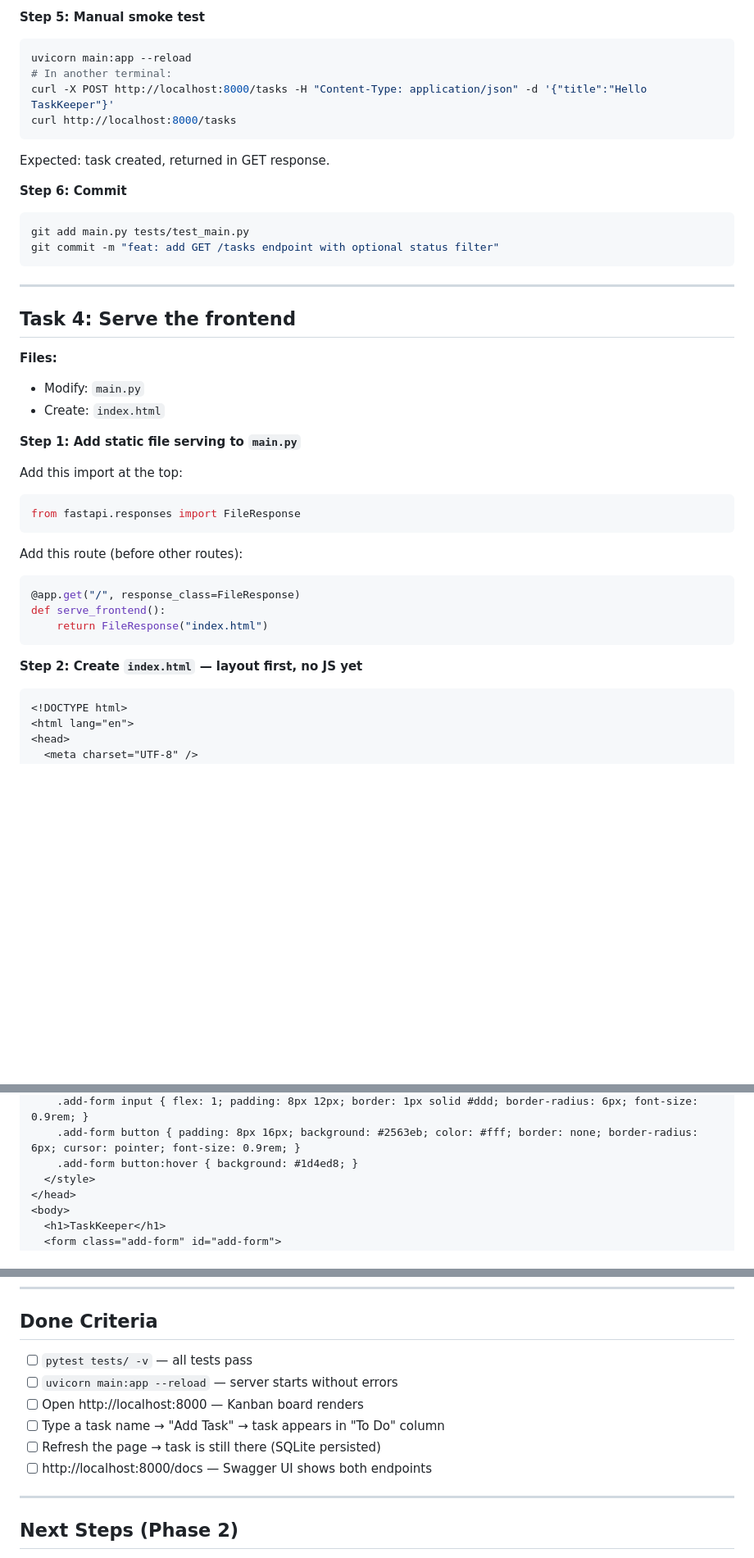
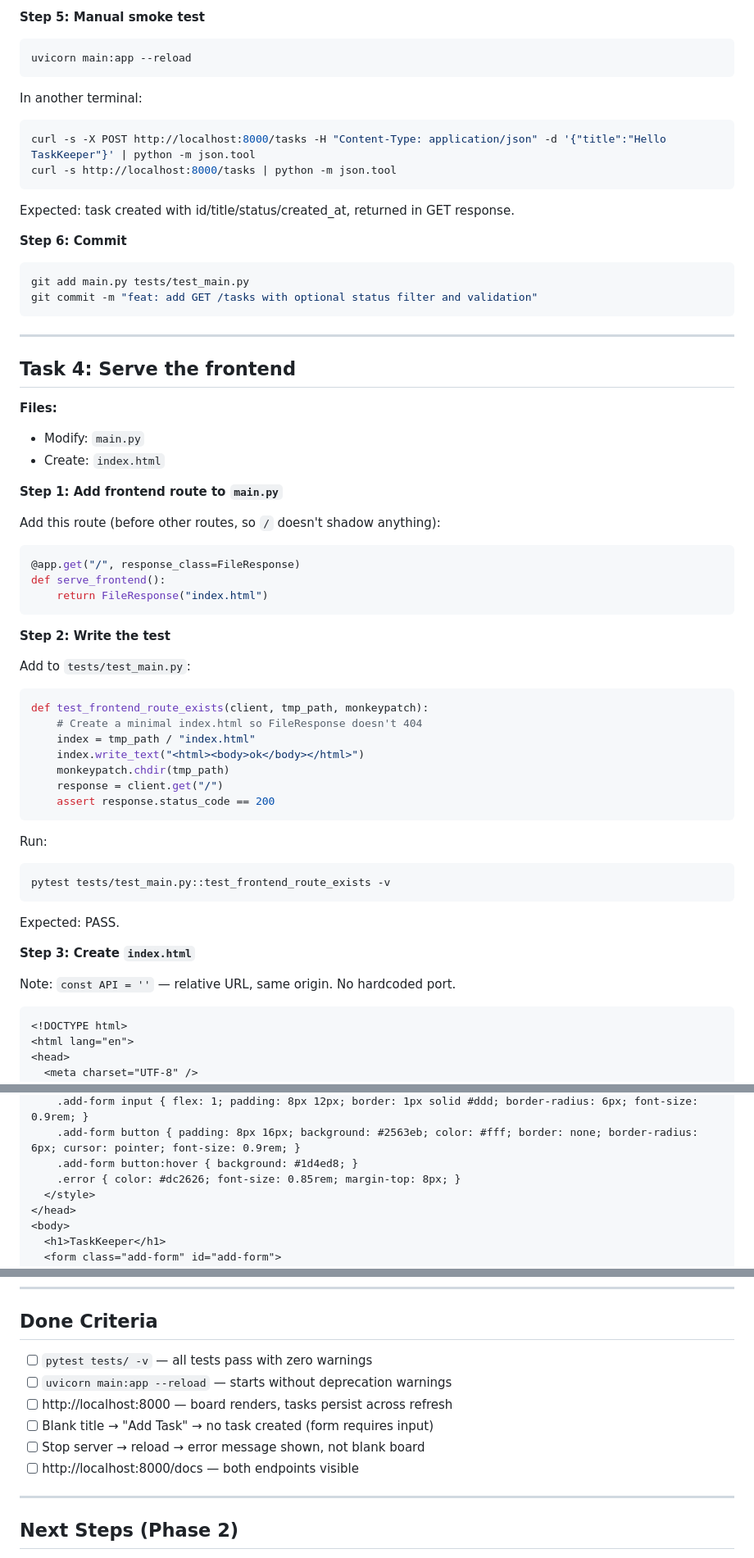
Before and after one commit to praxisweb/TaskKeeper, a Markdown page: docs/plans/2026-06-06-tracer-bullet-plan.md, 3 parts joined by grey strips. Shown at 82% size. GitHub-like rendering; blank space fills up the shorter version.

````diff
--- a/docs/plans/2026-06-06-tracer-bullet-plan.md
+++ b/docs/plans/2026-06-06-tracer-bullet-plan.md
@@ -273,18 +356,22 @@ Expected: all PASS.
 
 ```bash
 uvicorn main:app --reload
-# In another terminal:
-curl -X POST http://localhost:8000/tasks -H "Content-Type: application/json" -d '{"title":"Hello TaskKeeper"}'
-curl http://localhost:8000/tasks
 ```
 
-Expected: task created, returned in GET response.
+In another terminal:
+
+```bash
+curl -s -X POST http://localhost:8000/tasks -H "Content-Type: application/json" -d '{"title":"Hello TaskKeeper"}' | python -m json.tool
+curl -s http://localhost:8000/tasks | python -m json.tool
+```
+
+Expected: task created with id/title/status/created_at, returned in GET response.
 
 **Step 6: Commit**
 
 ```bash
 git add main.py tests/test_main.py
-git commit -m "feat: add GET /tasks endpoint with optional status filter"
+git commit -m "feat: add GET /tasks with optional status filter and validation"
 ```
 
 ---
@@ -295,21 +382,41 @@ git commit -m "feat: add GET /tasks endpoint with optional status filter"
 - Modify: `main.py`
 - Create: `index.html`
 
-**Step 1: Add static file serving to `main.py`**
+**Step 1: Add frontend route to `main.py`**
 
-Add this import at the top:
-```python
-from fastapi.responses import FileResponse
-```
+Add this route (before other routes, so `/` doesn't shadow anything):
 
-Add this route (before other routes):
 ```python
 @app.get("/", response_class=FileResponse)
 def serve_frontend():
     return FileResponse("index.html")
 ```
 
-**Step 2: Create `index.html` — layout first, no JS yet**
+**Step 2: Write the test**
+
+Add to `tests/test_main.py`:
+
+```python
+def test_frontend_route_exists(client, tmp_path, monkeypatch):
+    # Create a minimal index.html so FileResponse doesn't 404
+    index = tmp_path / "index.html"
+    index.write_text("<html><body>ok</body></html>")
+    monkeypatch.chdir(tmp_path)
+    response = client.get("/")
+    assert response.status_code == 200
+```
+
+Run:
+
+```bash
+pytest tests/test_main.py::test_frontend_route_exists -v
+```
+
+Expected: PASS.
+
+**Step 3: Create `index.html`**
+
+Note: `const API = ''` — relative URL, same origin. No hardcoded port.
 
 ```html
 <!DOCTYPE html>
@@ -330,6 +437,7 @@ def serve_frontend():
     .add-form input { flex: 1; padding: 8px 12px; border: 1px solid #ddd; border-radius: 6px; font-size: 0.9rem; }
     .add-form button { padding: 8px 16px; background: #2563eb; color: #fff; border: none; border-radius: 6px; cursor: pointer; font-size: 0.9rem; }
     .add-form button:hover { background: #1d4ed8; }
+    .error { color: #dc2626; font-size: 0.85rem; margin-top: 8px; }
   </style>
 </head>
 <body>
@@ -405,12 +551,12 @@ git commit -m "feat: add Kanban frontend — create tasks and view on board"
 
 ## Done Criteria
 
-- [ ] `pytest tests/ -v` — all tests pass
-- [ ] `uvicorn main:app --reload` — server starts without errors
-- [ ] Open http://localhost:8000 — Kanban board renders
-- [ ] Type a task name → "Add Task" → task appears in "To Do" column
-- [ ] Refresh the page → task is still there (SQLite persisted)
-- [ ] http://localhost:8000/docs — Swagger UI shows both endpoints
+- [ ] `pytest tests/ -v` — all tests pass with zero warnings
+- [ ] `uvicorn main:app --reload` — starts without deprecation warnings
+- [ ] http://localhost:8000 — board renders, tasks persist across refresh
+- [ ] Blank title → "Add Task" → no task created (form requires input)
+- [ ] Stop server → reload → error message shown, not blank board
+- [ ] http://localhost:8000/docs — both endpoints visible
 
 ---
 
````
Also changed, not shown: other parts of docs/plans/2026-06-06-tracer-bullet-plan.md (+188 -67 lines).
